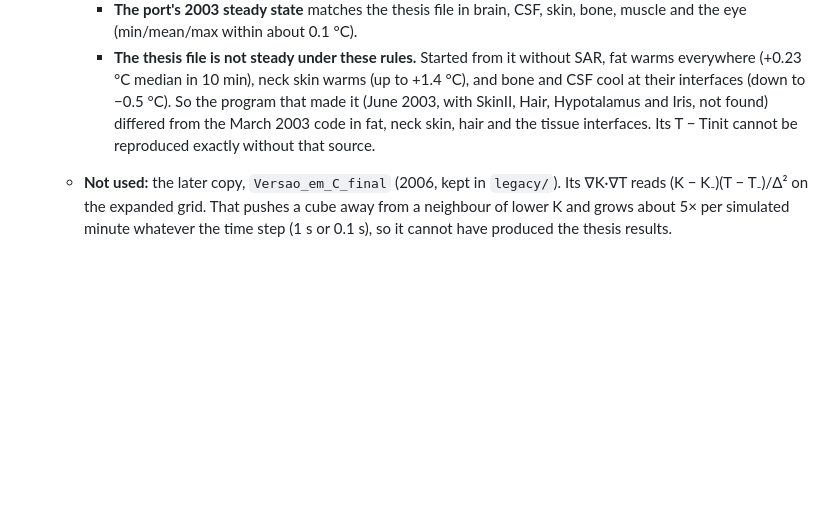
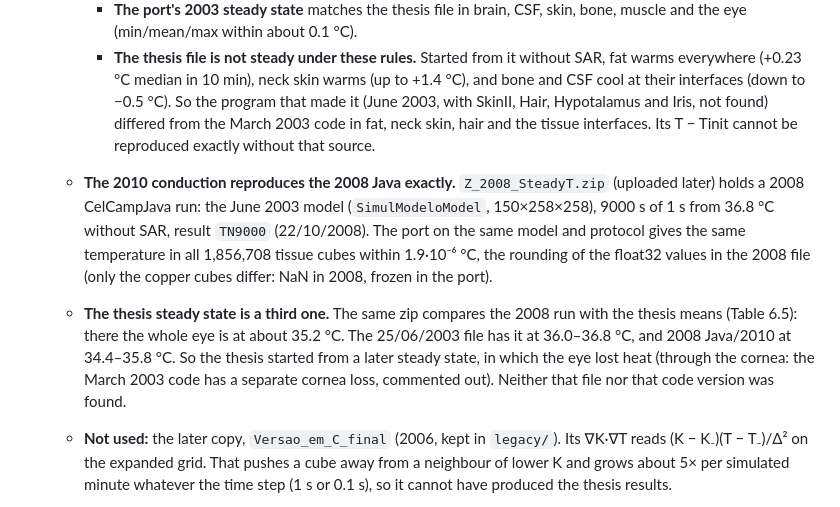
Before and after one commit to jjviana/CelCampPhoenix, a Markdown page: PORTING.md, the part around the change. Drawn GitHub-style; blank space fills up the shorter version.

Commit message:
PORTING: the port reproduces the 2008 Java steady state cube by cube
Co-Authored-By: Claude Opus 5.5 <noreply@anthropic.com>
Claude-Session: https://claude.ai/code/session_01693mBjjptwDLgRdqrGQFY1

```diff
--- a/PORTING.md
+++ b/PORTING.md
@@ -141,6 +141,8 @@ They exist only in the web version and live in `js/phoenix/` and the **View** an
     - **Heating by that E² alone**, 60 min, 2003 conduction, in °C: CSF 0.049 (thesis 0.041), bone 0.047 (0.040), muscle 0.040 (0.036), hair 0.035 (0.032), skin 0.028 (0.028), brain 0.016 (0.018). 2010 conduction: 0.022–0.030 in all of them. The convection rule does not change these.
     - **The port's 2003 steady state** matches the thesis file in brain, CSF, skin, bone, muscle and the eye (min/mean/max within about 0.1 °C).
     - **The thesis file is not steady under these rules.** Started from it without SAR, fat warms everywhere (+0.23 °C median in 10 min), neck skin warms (up to +1.4 °C), and bone and CSF cool at their interfaces (down to −0.5 °C). So the program that made it (June 2003, with SkinII, Hair, Hypotalamus and Iris, not found) differed from the March 2003 code in fat, neck skin, hair and the tissue interfaces. Its T − Tinit cannot be reproduced exactly without that source.
+  - **The 2010 conduction reproduces the 2008 Java exactly.** `Z_2008_SteadyT.zip` (uploaded later) holds a 2008 CelCampJava run: the June 2003 model (`SimulModeloModel`, 150×258×258), 9000 s of 1 s from 36.8 °C without SAR, result `TN9000` (22/10/2008). The port on the same model and protocol gives the same temperature in all 1,856,708 tissue cubes within 1.9·10⁻⁶ °C, the rounding of the float32 values in the 2008 file (only the copper cubes differ: NaN in 2008, frozen in the port).
+  - **The thesis steady state is a third one.** The same zip compares the 2008 run with the thesis means (Table 6.5): there the whole eye is at about 35.2 °C. The 25/06/2003 file has it at 36.0–36.8 °C, and 2008 Java/2010 at 34.4–35.8 °C. So the thesis started from a later steady state, in which the eye lost heat (through the cornea: the March 2003 code has a separate cornea loss, commented out). Neither that file nor that code version was found.
   - **Not used:** the later copy, `Versao_em_C_final` (2006, kept in `legacy/`). Its ∇K·∇T reads (K − K₋)(T − T₋)/Δ² on the expanded grid. That pushes a cube away from a neighbour of lower K and grows about 5× per simulated minute whatever the time step (1 s or 0.1 s), so it cannot have produced the thesis results.
 - **View → Results Folder** (`ResultsDisk`, `ResultsFrame`): browse, download and delete `results/`.
 - **View → Field Viewer**: slices of the model, |E|, E², SAR, T and the T rise, a time slider, the TMinAvMax chart, and opening `.3df` files from `results/`. It replaces the MATLAB scripts.
```
